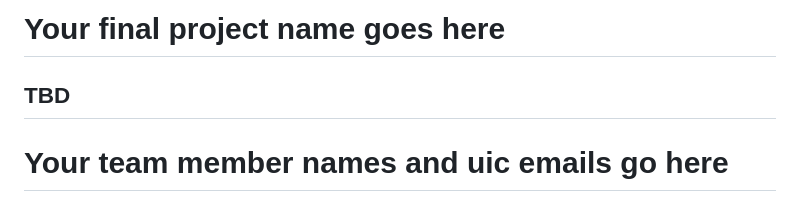
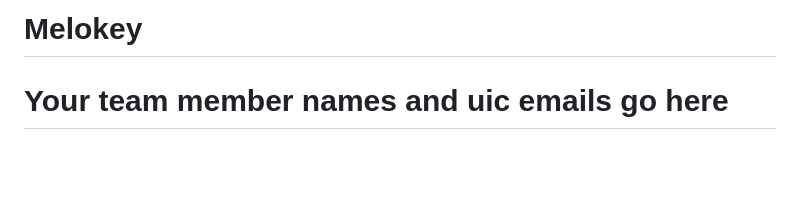
Before and after one commit to Hamziniii/melokey, a Markdown page: README.md, the part around the change. Drawn GitHub-style; blank space fills up the shorter version.

Commit message:
we have a name now

```diff
--- a/README.md
+++ b/README.md
@@ -1,5 +1,4 @@
-# Your final project name goes here
-## TBD
+# Melokey
 
 # Your team member names and uic emails go here
 Angel Carbajal - acarba4@uic.edu <br>
```
